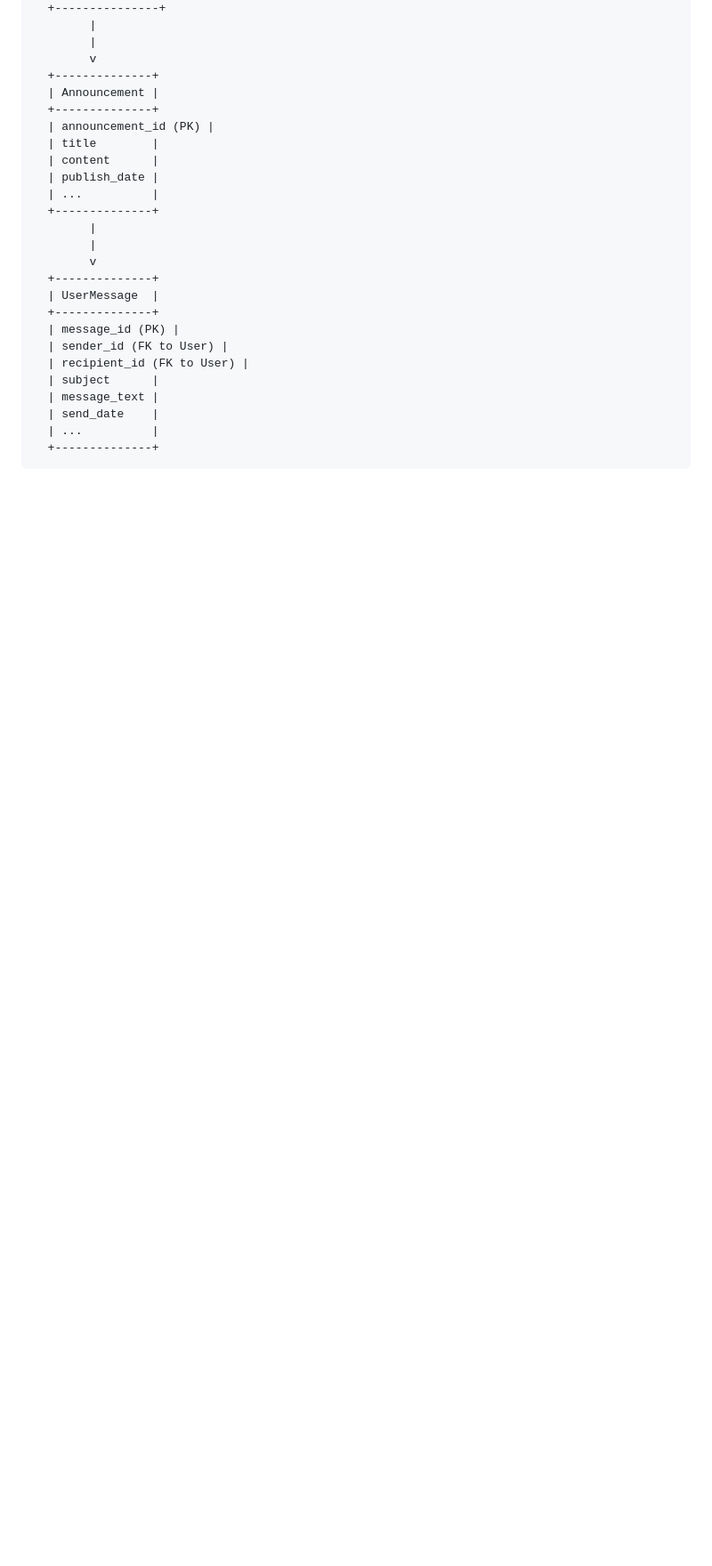
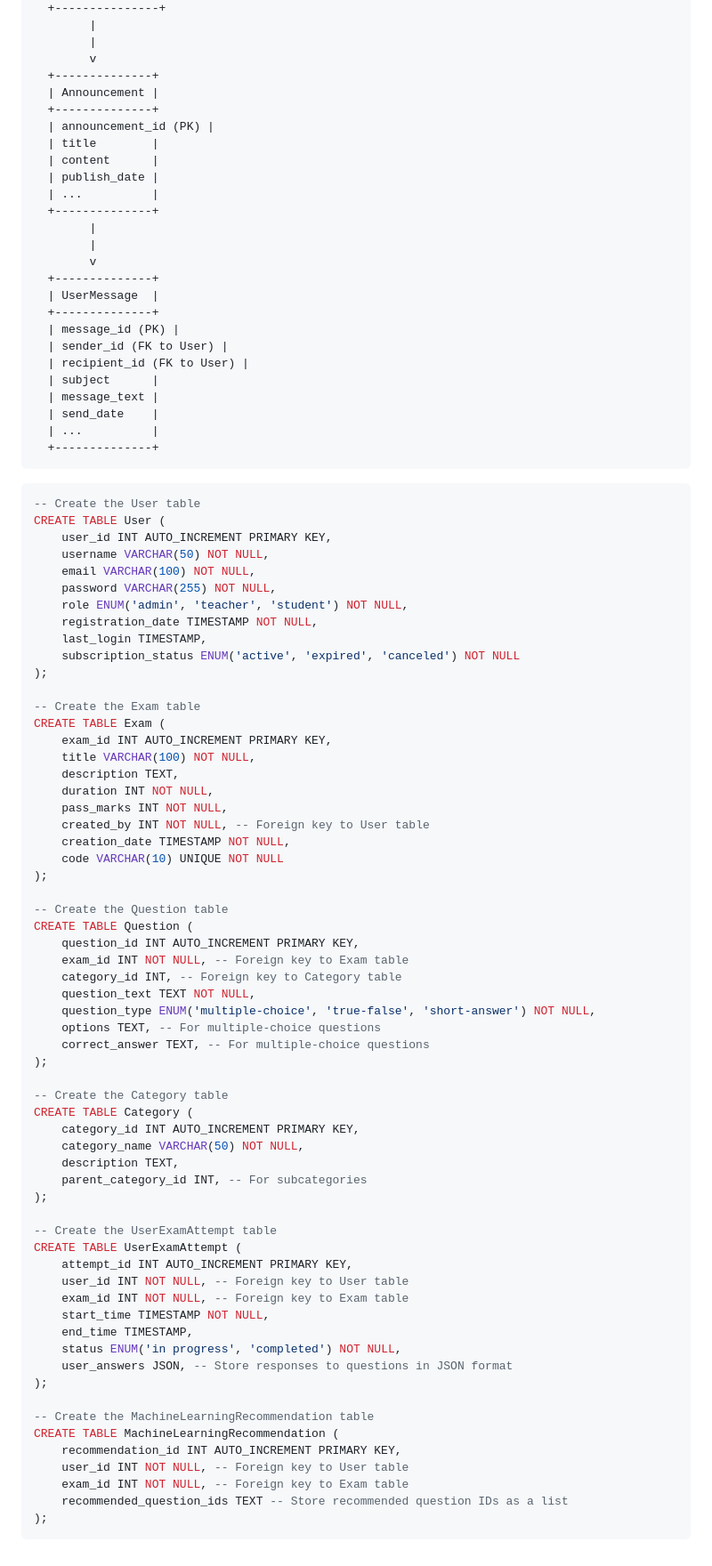
Before and after one commit to deepak7376/onlineExamPortalBackend, a Markdown page: databaseSchemaDiagram.md, the part around the change. Shown: that part at 89% size. GitHub-like rendering; blank space fills up the shorter version.

````diff
--- a/databaseSchemaDiagram.md
+++ b/databaseSchemaDiagram.md
@@ -139,3 +139,66 @@
   | ...          |
   +--------------+
 ```
+```sql
+-- Create the User table
+CREATE TABLE User (
+    user_id INT AUTO_INCREMENT PRIMARY KEY,
+    username VARCHAR(50) NOT NULL,
+    email VARCHAR(100) NOT NULL,
+    password VARCHAR(255) NOT NULL,
+    role ENUM('admin', 'teacher', 'student') NOT NULL,
+    registration_date TIMESTAMP NOT NULL,
+    last_login TIMESTAMP,
+    subscription_status ENUM('active', 'expired', 'canceled') NOT NULL
+);
+
+-- Create the Exam table
+CREATE TABLE Exam (
+    exam_id INT AUTO_INCREMENT PRIMARY KEY,
+    title VARCHAR(100) NOT NULL,
+    description TEXT,
+    duration INT NOT NULL,
+    pass_marks INT NOT NULL,
+    created_by INT NOT NULL, -- Foreign key to User table
+    creation_date TIMESTAMP NOT NULL,
+    code VARCHAR(10) UNIQUE NOT NULL
+);
+
+-- Create the Question table
+CREATE TABLE Question (
+    question_id INT AUTO_INCREMENT PRIMARY KEY,
+    exam_id INT NOT NULL, -- Foreign key to Exam table
+    category_id INT, -- Foreign key to Category table
+    question_text TEXT NOT NULL,
+    question_type ENUM('multiple-choice', 'true-false', 'short-answer') NOT NULL,
+    options TEXT, -- For multiple-choice questions
+    correct_answer TEXT, -- For multiple-choice questions
+);
+
+-- Create the Category table
+CREATE TABLE Category (
+    category_id INT AUTO_INCREMENT PRIMARY KEY,
+    category_name VARCHAR(50) NOT NULL,
+    description TEXT,
+    parent_category_id INT, -- For subcategories
+);
+
+-- Create the UserExamAttempt table
+CREATE TABLE UserExamAttempt (
+    attempt_id INT AUTO_INCREMENT PRIMARY KEY,
+    user_id INT NOT NULL, -- Foreign key to User table
+    exam_id INT NOT NULL, -- Foreign key to Exam table
+    start_time TIMESTAMP NOT NULL,
+    end_time TIMESTAMP,
+    status ENUM('in progress', 'completed') NOT NULL,
+    user_answers JSON, -- Store responses to questions in JSON format
+);
+
+-- Create the MachineLearningRecommendation table
+CREATE TABLE MachineLearningRecommendation (
+    recommendation_id INT AUTO_INCREMENT PRIMARY KEY,
+    user_id INT NOT NULL, -- Foreign key to User table
+    exam_id INT NOT NULL, -- Foreign key to Exam table
+    recommended_question_ids TEXT -- Store recommended question IDs as a list
+);
+```
````
